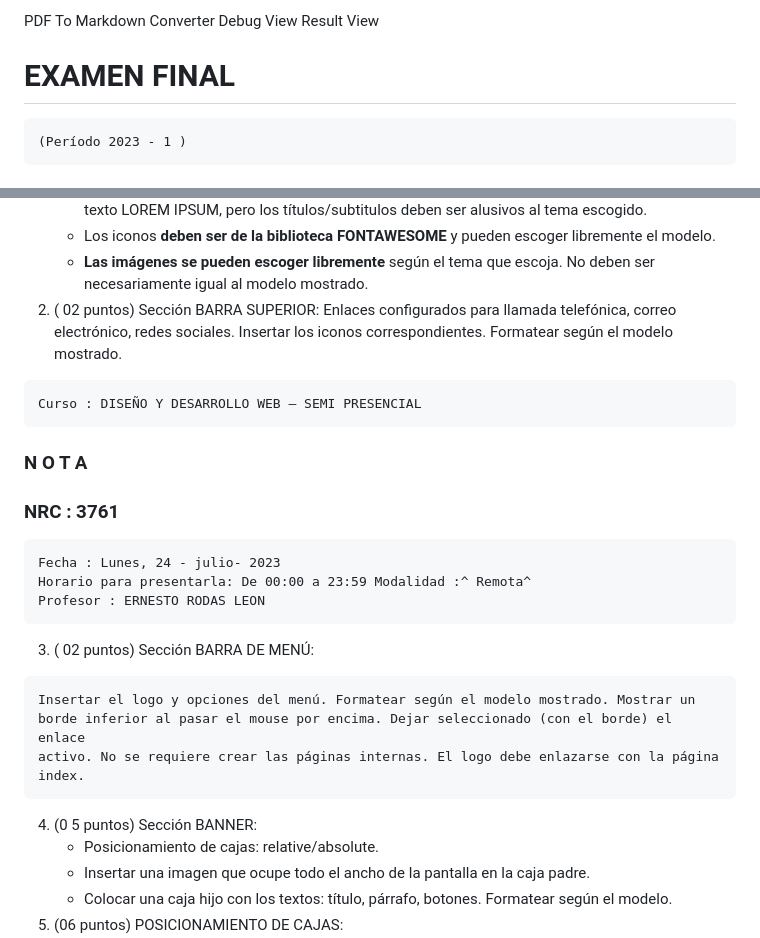
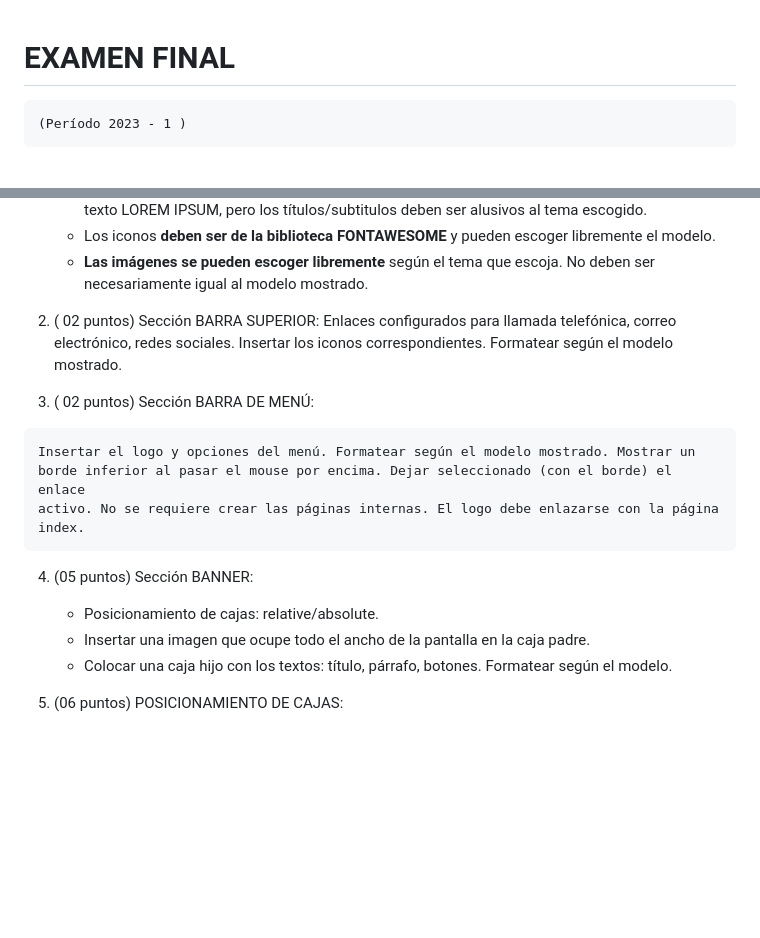
Before and after one commit to jfernando-huarezr/examen-final-isil-desarrollo, a Markdown page: README.md, 2 parts joined by grey strips. Rendered like a GitHub page; blank space fills up the shorter version.

````diff
--- a/README.md
+++ b/README.md
@@ -1,6 +1,3 @@
- PDF To Markdown Converter
-Debug View
-Result View
 # EXAMEN FINAL
 
 ```
@@ -39,22 +36,11 @@ o el tema de tu proyecto) y diseñar la siguiente página Web (ver el modelo de
        el modelo.
     - **Las imágenes se pueden escoger libremente** según el tema que escoja. No deben
        ser necesariamente igual al modelo mostrado.
+
 2. ( 02 puntos) Sección BARRA SUPERIOR:
     Enlaces configurados para llamada telefónica, correo electrónico, redes sociales. Insertar
     los iconos correspondientes. Formatear según el modelo mostrado.
 
-```
-Curso : DISEÑO Y DESARROLLO WEB – SEMI PRESENCIAL
-```
-### N O T A
-
-### NRC : 3761
-
-```
-Fecha : Lunes, 24 - julio- 2023
-Horario para presentarla: De 00:00 a 23:59 Modalidad :^ Remota^
-Profesor : ERNESTO RODAS LEON
-```
 
 3. ( 02 puntos) Sección BARRA DE MENÚ:
 
@@ -63,11 +49,12 @@ Insertar el logo y opciones del menú. Formatear según el modelo mostrado. Most
 borde inferior al pasar el mouse por encima. Dejar seleccionado (con el borde) el enlace
 activo. No se requiere crear las páginas internas. El logo debe enlazarse con la página index.
 ```
-4. (0 5 puntos) Sección BANNER:
+4. (05 puntos) Sección BANNER:
     - Posicionamiento de cajas: relative/absolute.
     - Insertar una imagen que ocupe todo el ancho de la pantalla en la caja padre.
     - Colocar una caja hijo con los textos: título, párrafo, botones. Formatear según el
        modelo.
+
 5. (06 puntos) POSICIONAMIENTO DE CAJAS:
     - Posicionamiento de cajas superpuestas.
     - Titulo superpuesto entre dos cajas.
````
